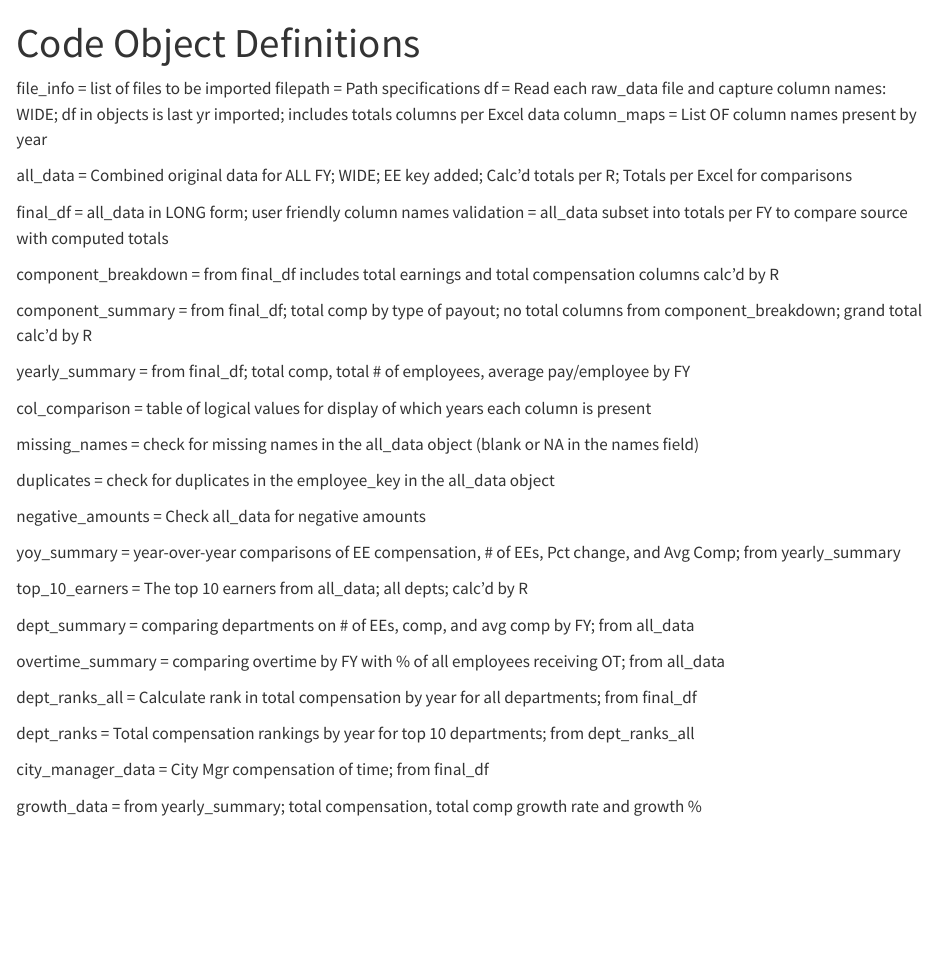
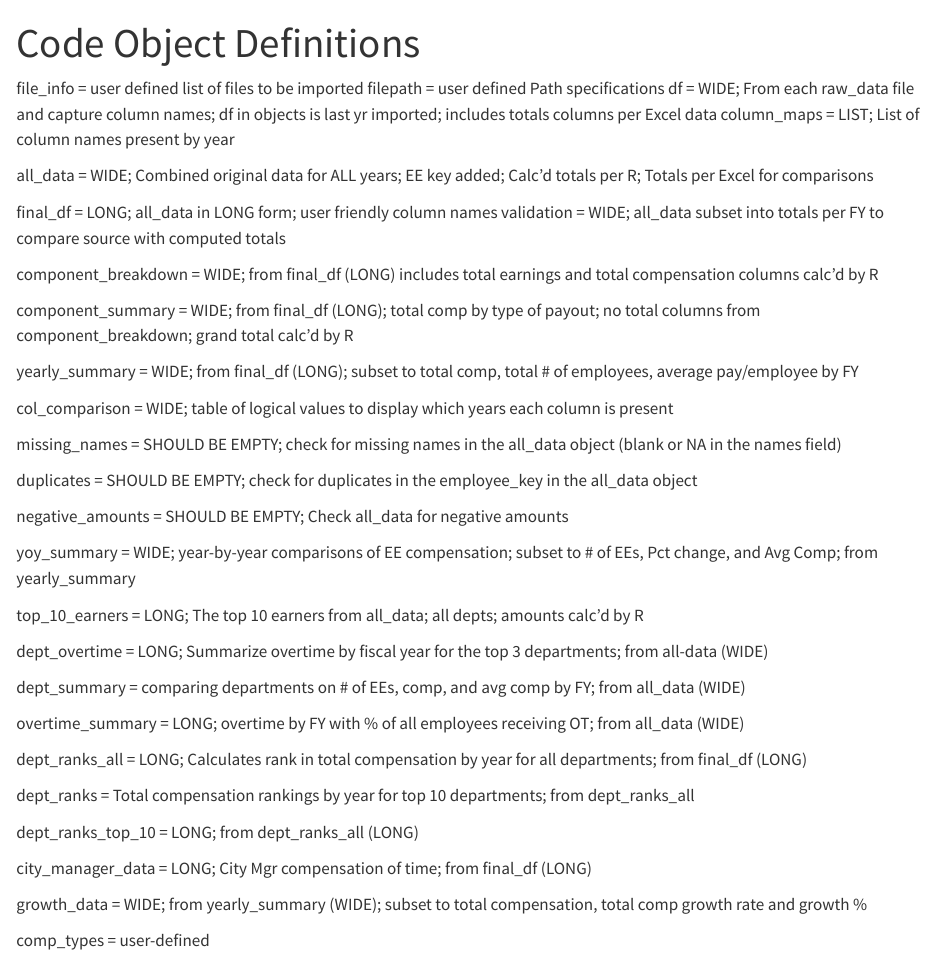
Before and after one commit to danswart/Schertz-Compensation-Review, a Quarto document (Code Object Definitions.qmd): the page in a window 1100 px wide, from its top. Rendered offline with R 4.5, knitr and Pandoc in place of Quarto, with nearby package versions.

Commit message:
trace from wide to long formats

```diff
--- a/Code Object Definitions.qmd
+++ b/Code Object Definitions.qmd
@@ -4,42 +4,48 @@ format: html
 ---
 
 
-file_info        = list of files to be imported
-filepath         = Path specifications
-df                = Read each raw_data file and capture column names: WIDE; df in objects is last yr imported; includes totals columns per Excel data
-column_maps      = List OF column names present by year
+file_info        = user defined list of files to be imported
+filepath         = user defined Path specifications
+df                = WIDE; From each raw_data file and capture column names; df in objects is last yr imported; includes totals columns per Excel data
+column_maps      = LIST; List of column names present by year
 
-all_data          = Combined original data for ALL FY; WIDE; EE key added; Calc'd totals per R; Totals per Excel for comparisons
+all_data          = WIDE; Combined original data for ALL years; EE key added; Calc'd totals per R; Totals per Excel for comparisons
 
-final_df          = all_data in LONG form; user friendly column names
-validation        = all_data subset into totals per FY to compare source with computed totals
+final_df          = LONG; all_data in LONG form; user friendly column names
+validation        = WIDE; all_data subset into totals per FY to compare source with computed totals
 
-component_breakdown = from final_df includes total earnings and total compensation columns calc'd by R
+component_breakdown = WIDE; from final_df (LONG) includes total earnings and total compensation columns calc'd by R
 
-component_summary = from final_df; total comp by type of payout; no total columns from component_breakdown; grand total calc'd by R
+component_summary = WIDE; from final_df (LONG); total comp by type of payout; no total columns from component_breakdown; grand total calc'd by R
 
-yearly_summary    = from final_df; total comp, total # of employees, average pay/employee by FY
+yearly_summary    = WIDE; from final_df (LONG); subset to total comp, total # of employees, average pay/employee by FY
 
-col_comparison    = table of logical values for display of which years each column is present
+col_comparison    = WIDE; table of logical values to display which years each column is present
 
-missing_names     = check for missing names in the all_data object (blank or NA in the names field)
+missing_names     = SHOULD BE EMPTY; check for missing names in the all_data object (blank or NA in the names field)
 
-duplicates        = check for duplicates in the employee_key in the all_data object
+duplicates        = SHOULD BE EMPTY; check for duplicates in the employee_key in the all_data object
 
-negative_amounts  = Check all_data for negative amounts
+negative_amounts  = SHOULD BE EMPTY; Check all_data for negative amounts
 
-yoy_summary       = year-over-year comparisons of EE compensation, # of EEs, Pct change, and Avg Comp; from yearly_summary
+yoy_summary       = WIDE; year-by-year comparisons of EE compensation; subset to # of EEs, Pct change, and Avg Comp; from yearly_summary
 
-top_10_earners    = The top 10 earners from all_data; all depts; calc'd by R
+top_10_earners    = LONG; The top 10 earners from all_data; all depts; amounts calc'd by R
 
-dept_summary      = comparing departments on # of EEs, comp, and avg comp by FY; from all_data
+dept_overtime     = LONG; Summarize overtime by fiscal year for the top 3 departments; from all-data (WIDE)
 
-overtime_summary  = comparing overtime by FY with % of all employees receiving OT; from all_data
+dept_summary      = comparing departments on # of EEs, comp, and avg comp by FY; from all_data (WIDE)
 
-dept_ranks_all    = Calculate rank in total compensation by year for all departments; from final_df
+overtime_summary  = LONG; overtime by FY with % of all employees receiving OT; from all_data (WIDE)
+
+dept_ranks_all    = LONG; Calculates rank in total compensation by year for all departments; from final_df (LONG)
 
 dept_ranks        = Total compensation rankings by year for top 10 departments; from dept_ranks_all
 
-city_manager_data = City Mgr compensation of time; from final_df
+dept_ranks_top_10 = LONG; from dept_ranks_all (LONG)
 
-growth_data       = from yearly_summary; total compensation, total comp growth rate and growth %
+city_manager_data = LONG; City Mgr compensation of time; from final_df (LONG)
+
+growth_data       = WIDE; from yearly_summary (WIDE); subset to total compensation, total comp growth rate and growth %
+
+comp_types        = user-defined
```
Also changed, not shown: schertz_pipeline_complete.qmd (+3 -3 lines).
